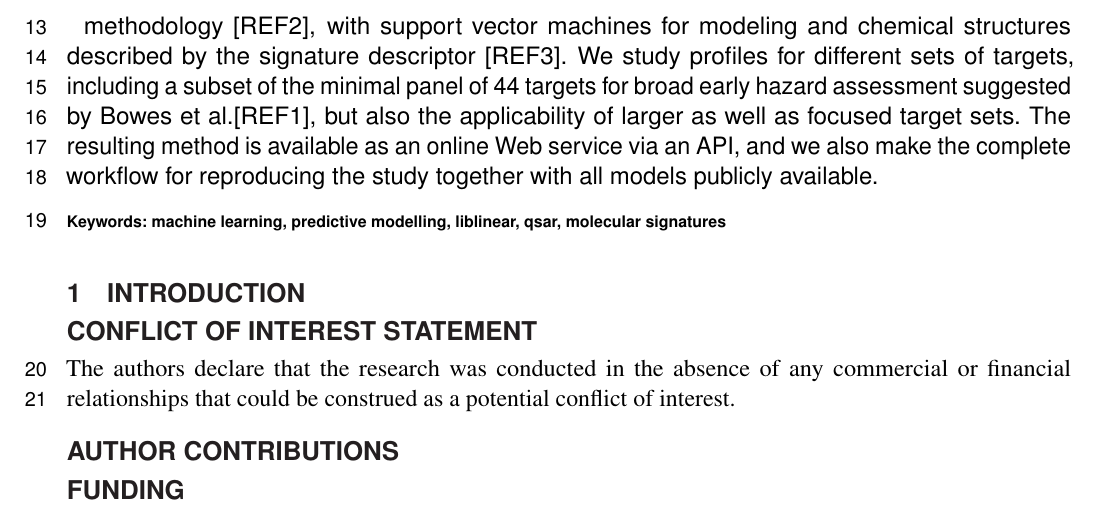
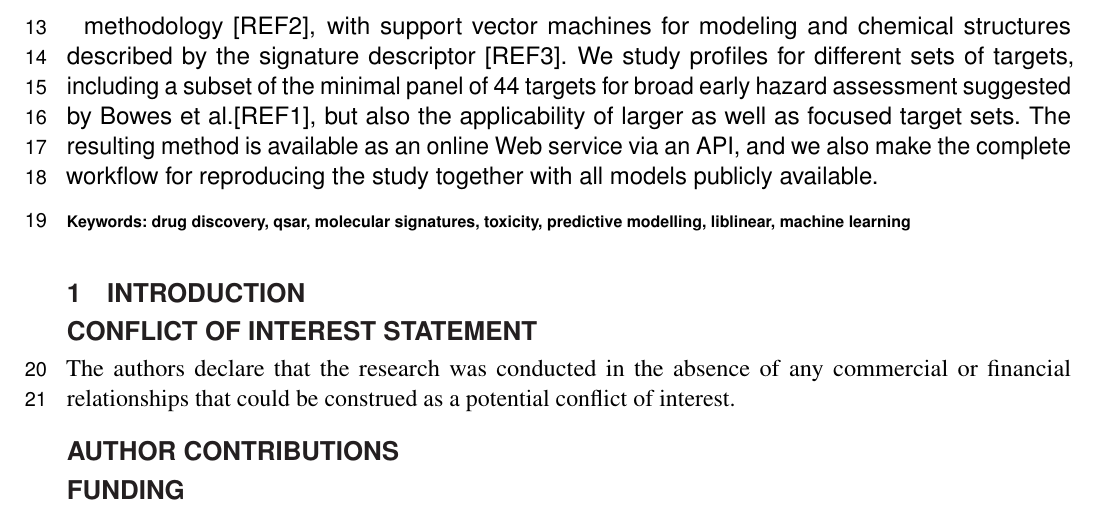
Before and after one commit to pharmbio/ptp-project, a LaTeX document (manuscript/ptp.tex): part of page 1 of 2, cut so that both start at the same text. Compiled offline with pdfLaTeX.

Commit message:
Modify keywords slightly

```diff
--- a/manuscript/ptp.tex
+++ b/manuscript/ptp.tex
@@ -109,7 +109,7 @@ publicly available.
 
 
 \tiny
- \keyFont{ \section{Keywords:} machine learning, predictive modelling, liblinear, qsar, molecular signatures} %All article types: you may provide up to 8 keywords; at least 5 are mandatory.
+ \keyFont{ \section{Keywords:} drug discovery, qsar, molecular signatures, toxicity, predictive modelling, liblinear, machine learning} %All article types: you may provide up to 8 keywords; at least 5 are mandatory.
 \end{abstract}
 
 \section{Introduction}
```
